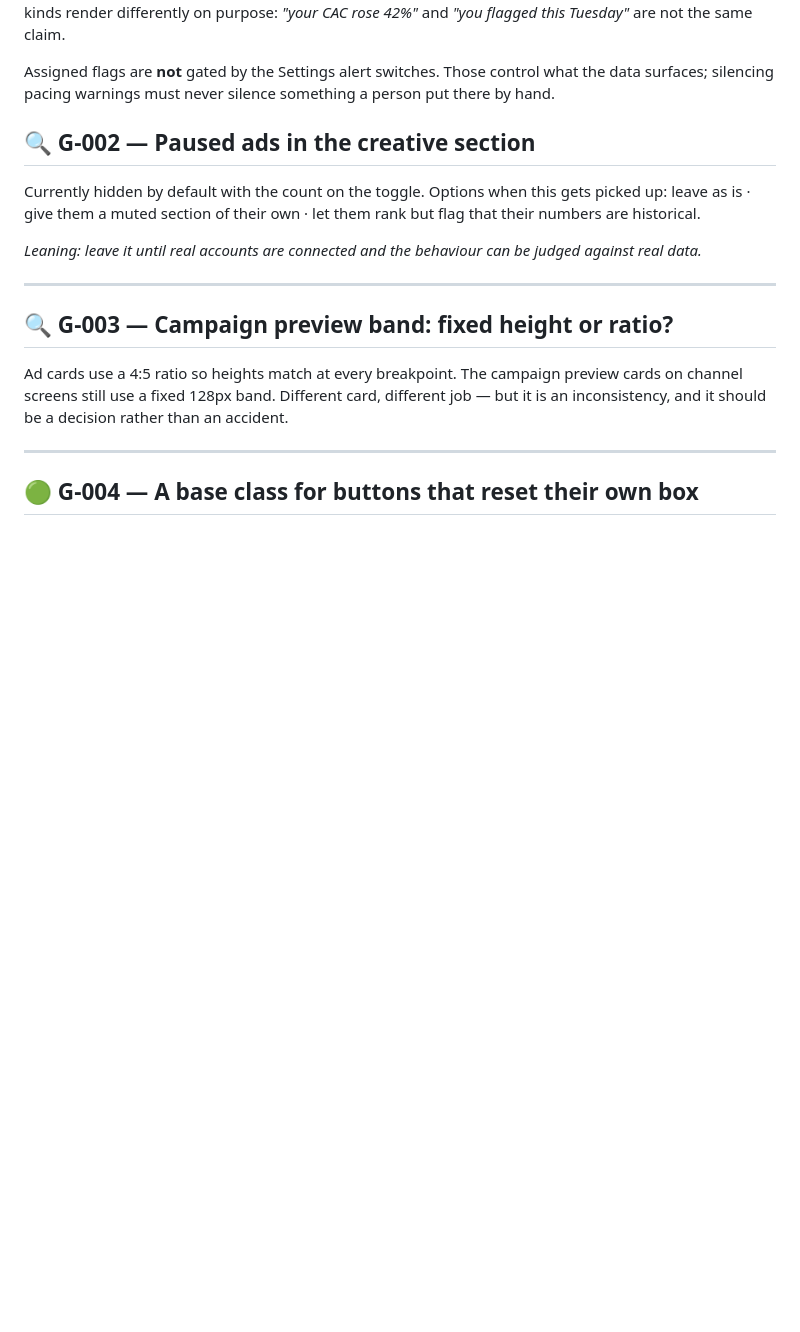
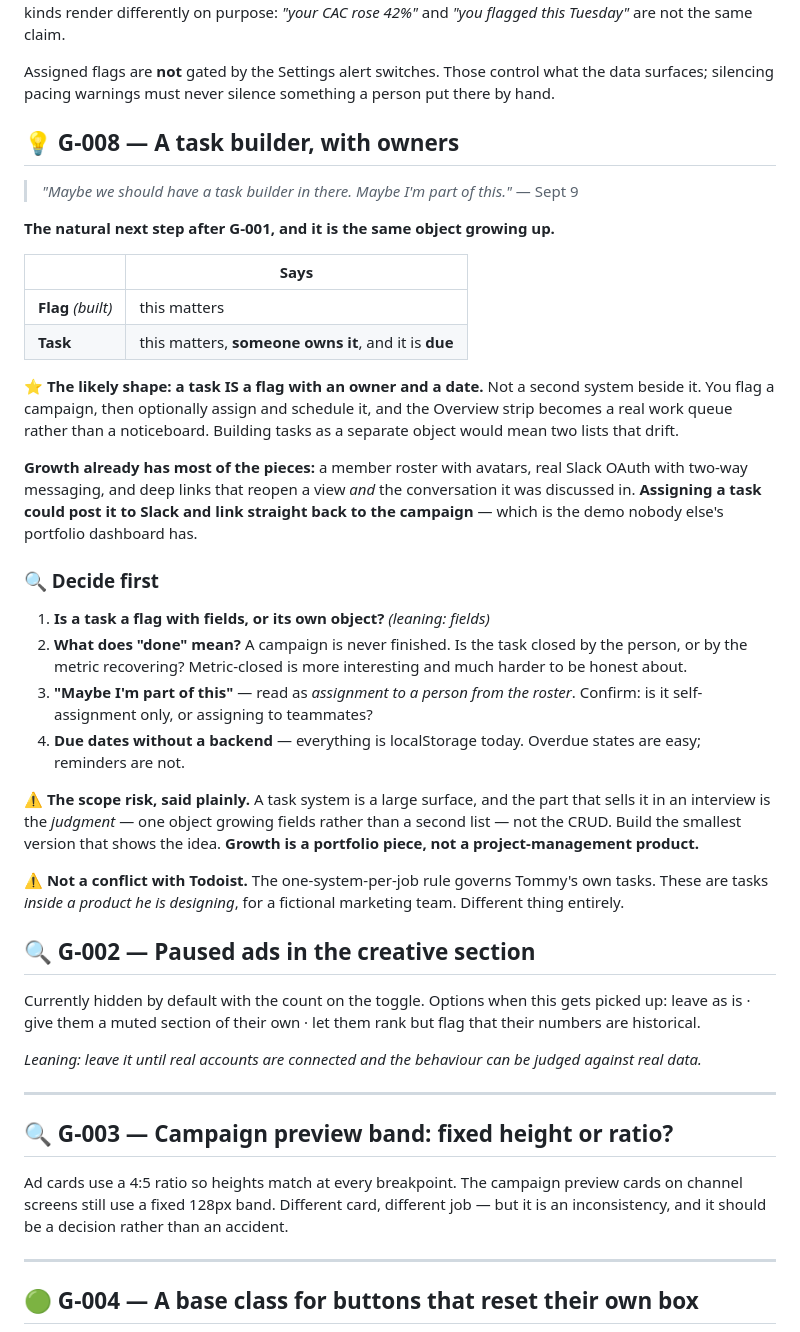
Before and after one commit to tommyclaffey/Growth, a Markdown page: BACKLOG.md, the part around the change. GitHub-like rendering; blank space fills up the shorter version.

Commit message:
Backlog: capture G-008, a task builder with owners
Tommy, Sept 9: 'Maybe we should have a task builder in there. Maybe I'm part of
this.'

Filed rather than answered, which is what the backlog is for.

The interesting part is that it is probably not a new object. A flag says this
matters; a task says this matters, someone owns it, and it is due. Same object
with two more fields, which keeps one list instead of two that drift.

Growth already has the roster, real Slack OAuth with two-way messaging, and deep
links that reopen a view and the conversation it was discussed in -- so
assigning a task could post to Slack and link back to the campaign.

Four decisions written down before any of it gets built, including what 'done'
means when a campaign is never finished, and a scope warning: the part worth
demonstrating is the judgment, not the CRUD.

Co-Authored-By: Claude Opus 5 <noreply@anthropic.com>

```diff
--- a/BACKLOG.md
+++ b/BACKLOG.md
@@ -33,6 +33,48 @@ makes it a **queue** you can add to. The two kinds render differently on purpose
 Assigned flags are **not** gated by the Settings alert switches. Those control
 what the data surfaces; silencing pacing warnings must never silence something a
 person put there by hand.
+
+## 💡 G-008 — A task builder, with owners
+
+> *"Maybe we should have a task builder in there. Maybe I'm part of this."* — Sept 9
+
+**The natural next step after G-001, and it is the same object growing up.**
+
+| | Says |
+|---|---|
+| **Flag** *(built)* | this matters |
+| **Task** | this matters, **someone owns it**, and it is **due** |
+
+⭐ **The likely shape: a task IS a flag with an owner and a date.** Not a second
+system beside it. You flag a campaign, then optionally assign and schedule it,
+and the Overview strip becomes a real work queue rather than a noticeboard.
+Building tasks as a separate object would mean two lists that drift.
+
+**Growth already has most of the pieces:** a member roster with avatars, real
+Slack OAuth with two-way messaging, and deep links that reopen a view *and* the
+conversation it was discussed in. **Assigning a task could post it to Slack and
+link straight back to the campaign** — which is the demo nobody else's portfolio
+dashboard has.
+
+### 🔍 Decide first
+
+1. **Is a task a flag with fields, or its own object?** *(leaning: fields)*
+2. **What does "done" mean?** A campaign is never finished. Is the task closed by
+   the person, or by the metric recovering? Metric-closed is more interesting and
+   much harder to be honest about.
+3. **"Maybe I'm part of this"** — read as *assignment to a person from the
+   roster*. Confirm: is it self-assignment only, or assigning to teammates?
+4. **Due dates without a backend** — everything is localStorage today. Overdue
+   states are easy; reminders are not.
+
+⚠️ **The scope risk, said plainly.** A task system is a large surface, and the
+part that sells it in an interview is the *judgment* — one object growing fields
+rather than a second list — not the CRUD. Build the smallest version that shows
+the idea. **Growth is a portfolio piece, not a project-management product.**
+
+⚠️ **Not a conflict with Todoist.** The one-system-per-job rule governs Tommy's
+own tasks. These are tasks *inside a product he is designing*, for a fictional
+marketing team. Different thing entirely.
 
 ## 🔍 G-002 — Paused ads in the creative section
 
```
